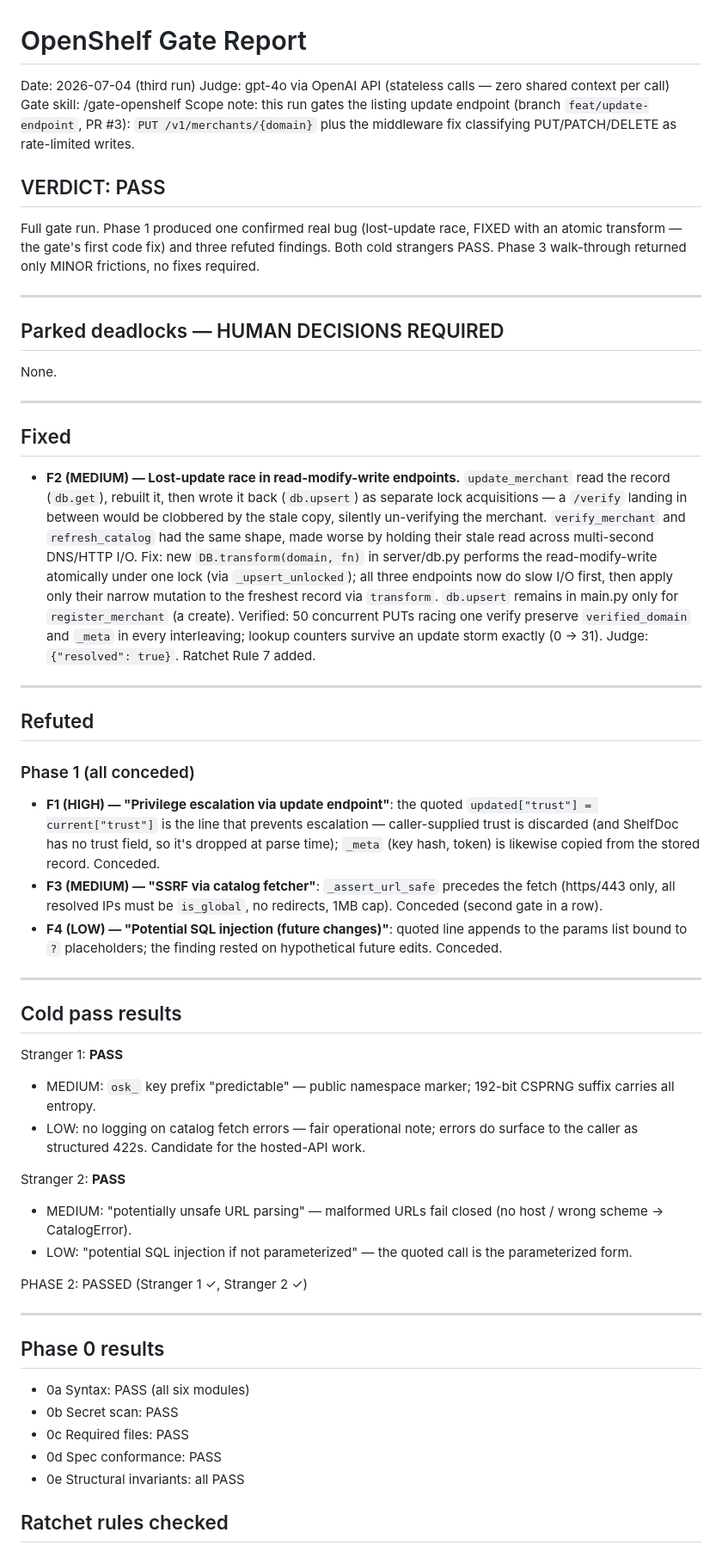
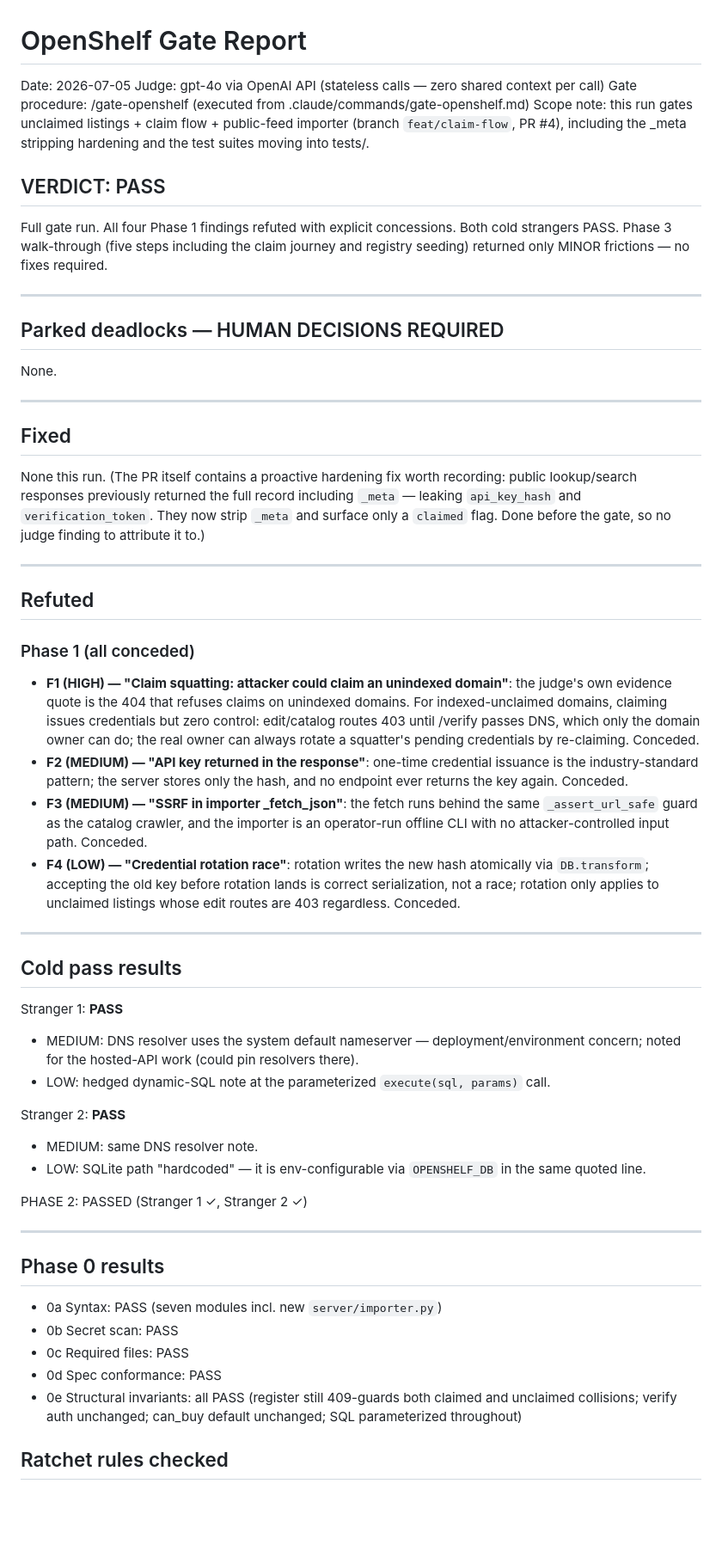
Before and after one commit to Signal-All/shelfprotocol, a Markdown page: GATE_REPORT.md, the part around one of its changes. Shown at 86% size. GitHub-like rendering; blank space fills up the shorter version.

Commit message:
Gate report: claim flow passed 2026-07-05

```diff
--- a/GATE_REPORT.md
+++ b/GATE_REPORT.md
@@ -1,12 +1,12 @@
 # OpenShelf Gate Report
-Date: 2026-07-04 (third run)
+Date: 2026-07-05
 Judge: gpt-4o via OpenAI API (stateless calls — zero shared context per call)
-Gate skill: /gate-openshelf
-Scope note: this run gates the listing update endpoint (branch `feat/update-endpoint`, PR #3): `PUT /v1/merchants/{domain}` plus the middleware fix classifying PUT/PATCH/DELETE as rate-limited writes.
+Gate procedure: /gate-openshelf (executed from .claude/commands/gate-openshelf.md)
+Scope note: this run gates unclaimed listings + claim flow + public-feed importer (branch `feat/claim-flow`, PR #4), including the _meta stripping hardening and the test suites moving into tests/.
 
 ## VERDICT: PASS
 
-Full gate run. Phase 1 produced one confirmed real bug (lost-update race, FIXED with an atomic transform — the gate's first code fix) and three refuted findings. Both cold strangers PASS. Phase 3 walk-through returned only MINOR frictions, no fixes required.
+Full gate run. All four Phase 1 findings refuted with explicit concessions. Both cold strangers PASS. Phase 3 walk-through (five steps including the claim journey and registry seeding) returned only MINOR frictions — no fixes required.
 
 ---
 
@@ -16,41 +16,39 @@ None.
 ---
 
 ## Fixed
-
-- **F2 (MEDIUM) — Lost-update race in read-modify-write endpoints.** `update_merchant` read the record (`db.get`), rebuilt it, then wrote it back (`db.upsert`) as separate lock acquisitions — a `/verify` landing in between would be clobbered by the stale copy, silently un-verifying the merchant. `verify_merchant` and `refresh_catalog` had the same shape, made worse by holding their stale read across multi-second DNS/HTTP I/O.
-  Fix: new `DB.transform(domain, fn)` in server/db.py performs the read-modify-write atomically under one lock (via `_upsert_unlocked`); all three endpoints now do slow I/O first, then apply only their narrow mutation to the freshest record via `transform`. `db.upsert` remains in main.py only for `register_merchant` (a create).
-  Verified: 50 concurrent PUTs racing one verify preserve `verified_domain` and `_meta` in every interleaving; lookup counters survive an update storm exactly (0 → 31). Judge: `{"resolved": true}`. Ratchet Rule 7 added.
+None this run. (The PR itself contains a proactive hardening fix worth recording: public lookup/search responses previously returned the full record including `_meta` — leaking `api_key_hash` and `verification_token`. They now strip `_meta` and surface only a `claimed` flag. Done before the gate, so no judge finding to attribute it to.)
 
 ---
 
 ## Refuted
 
 ### Phase 1 (all conceded)
-- **F1 (HIGH) — "Privilege escalation via update endpoint"**: the quoted `updated["trust"] = current["trust"]` is the line that prevents escalation — caller-supplied trust is discarded (and ShelfDoc has no trust field, so it's dropped at parse time); `_meta` (key hash, token) is likewise copied from the stored record. Conceded.
-- **F3 (MEDIUM) — "SSRF via catalog fetcher"**: `_assert_url_safe` precedes the fetch (https/443 only, all resolved IPs must be `is_global`, no redirects, 1MB cap). Conceded (second gate in a row).
-- **F4 (LOW) — "Potential SQL injection (future changes)"**: quoted line appends to the params list bound to `?` placeholders; the finding rested on hypothetical future edits. Conceded.
+- **F1 (HIGH) — "Claim squatting: attacker could claim an unindexed domain"**: the judge's own evidence quote is the 404 that refuses claims on unindexed domains. For indexed-unclaimed domains, claiming issues credentials but zero control: edit/catalog routes 403 until /verify passes DNS, which only the domain owner can do; the real owner can always rotate a squatter's pending credentials by re-claiming. Conceded.
+- **F2 (MEDIUM) — "API key returned in the response"**: one-time credential issuance is the industry-standard pattern; the server stores only the hash, and no endpoint ever returns the key again. Conceded.
+- **F3 (MEDIUM) — "SSRF in importer _fetch_json"**: the fetch runs behind the same `_assert_url_safe` guard as the catalog crawler, and the importer is an operator-run offline CLI with no attacker-controlled input path. Conceded.
+- **F4 (LOW) — "Credential rotation race"**: rotation writes the new hash atomically via `DB.transform`; accepting the old key before rotation lands is correct serialization, not a race; rotation only applies to unclaimed listings whose edit routes are 403 regardless. Conceded.
 
 ---
 
 ## Cold pass results
 Stranger 1: **PASS**
-- MEDIUM: `osk_` key prefix "predictable" — public namespace marker; 192-bit CSPRNG suffix carries all entropy.
-- LOW: no logging on catalog fetch errors — fair operational note; errors do surface to the caller as structured 422s. Candidate for the hosted-API work.
+- MEDIUM: DNS resolver uses the system default nameserver — deployment/environment concern; noted for the hosted-API work (could pin resolvers there).
+- LOW: hedged dynamic-SQL note at the parameterized `execute(sql, params)` call.
 
 Stranger 2: **PASS**
-- MEDIUM: "potentially unsafe URL parsing" — malformed URLs fail closed (no host / wrong scheme → CatalogError).
-- LOW: "potential SQL injection if not parameterized" — the quoted call is the parameterized form.
+- MEDIUM: same DNS resolver note.
+- LOW: SQLite path "hardcoded" — it is env-configurable via `OPENSHELF_DB` in the same quoted line.
 
 PHASE 2: PASSED (Stranger 1 ✓, Stranger 2 ✓)
 
 ---
 
 ## Phase 0 results
-- 0a Syntax: PASS (all six modules)
+- 0a Syntax: PASS (seven modules incl. new `server/importer.py`)
 - 0b Secret scan: PASS
 - 0c Required files: PASS
 - 0d Spec conformance: PASS
-- 0e Structural invariants: all PASS
+- 0e Structural invariants: all PASS (register still 409-guards both claimed and unclaimed collisions; verify auth unchanged; can_buy default unchanged; SQL parameterized throughout)
 
 ## Ratchet rules checked
 - Rule 1 (bump_lookup lock): PASS
```
Also changed, not shown: other parts of GATE_REPORT.md (+2 -2 lines).
